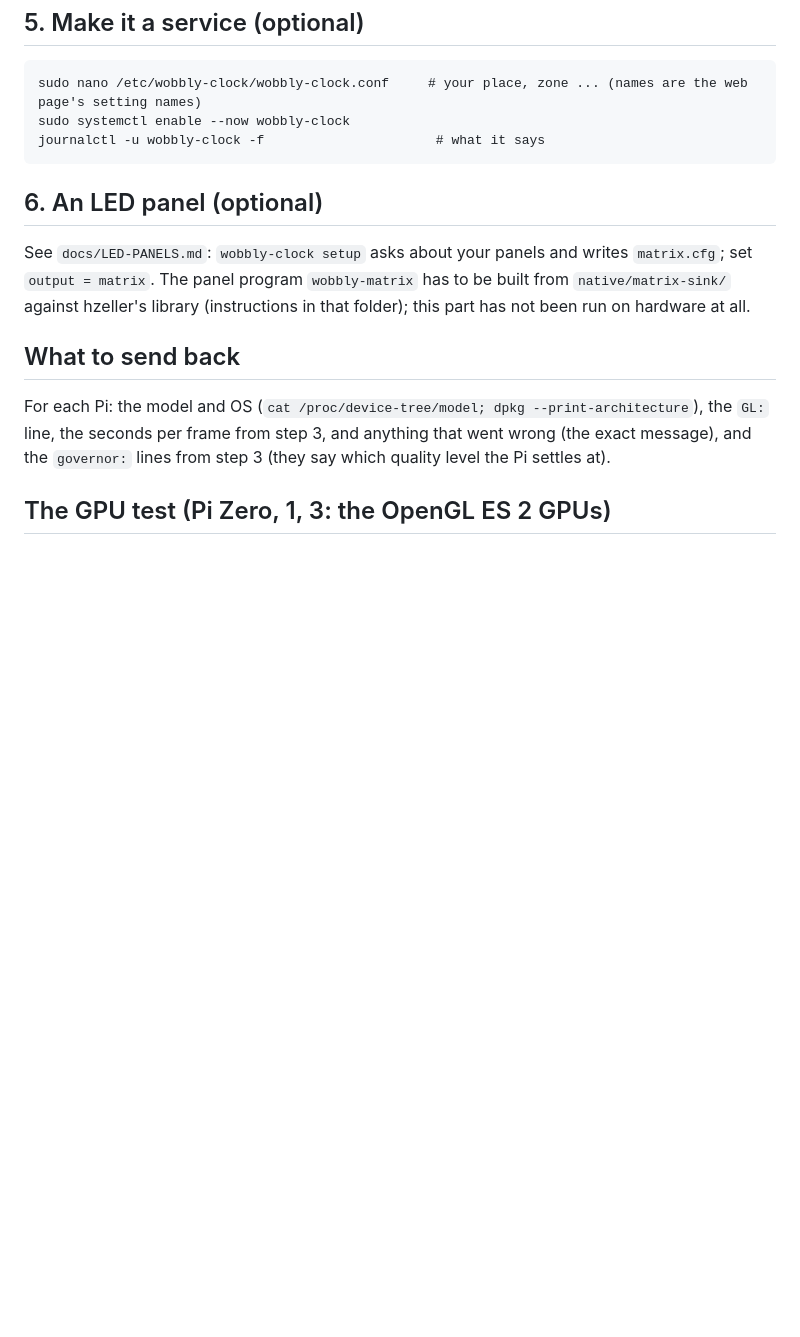
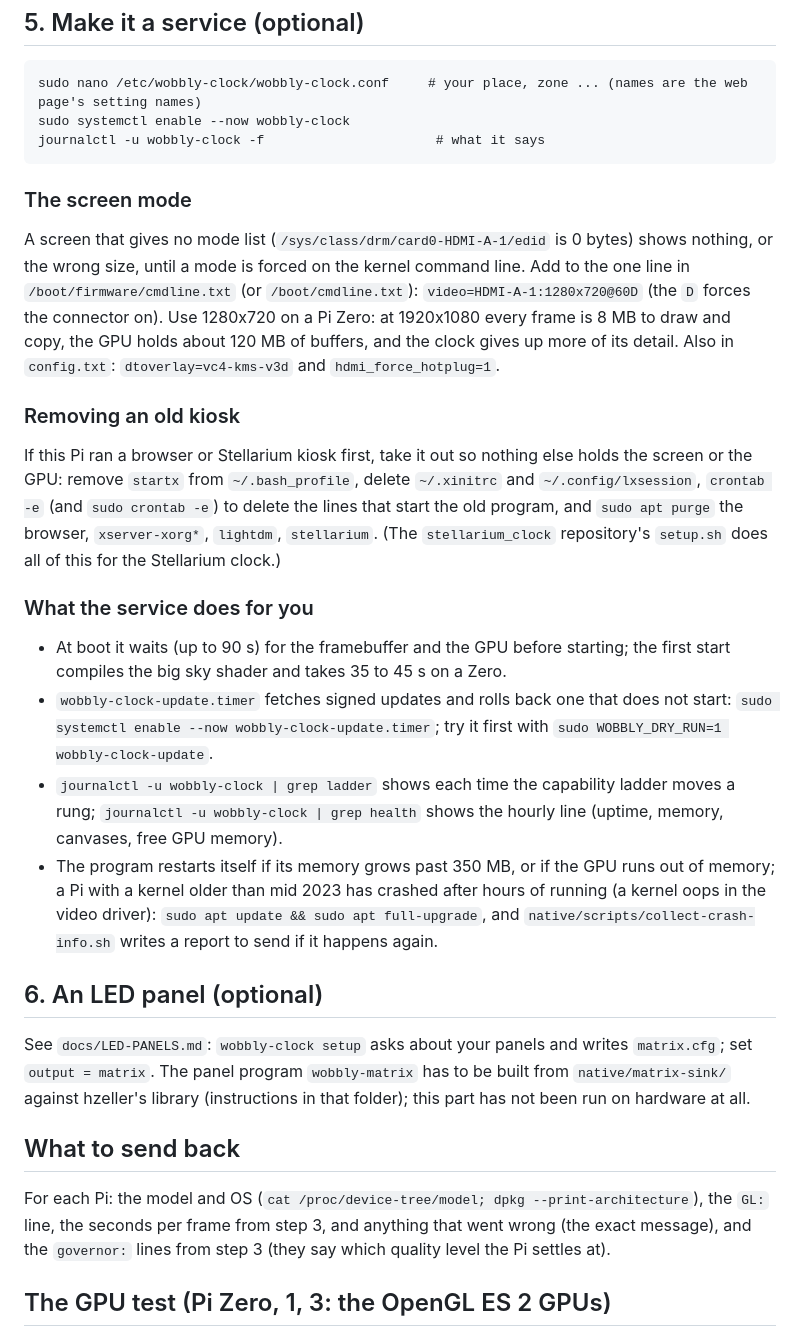
Before and after one commit to antgiant/Wobbly-Weathery-Web-Clock, a Markdown page: docs/TRY-ON-A-PI.md, the part around the change. Rendered like a GitHub page; blank space fills up the shorter version.

Commit message:
Docs: TRY-ON-A-PI (screen mode, old kiosk, service behaviour); TODO: stellarium_clock branch done, docs updated
Co-Authored-By: Claude Sonnet 5.5 <noreply@anthropic.com>
Claude-Session: https://claude.ai/code/session_011XvDVVs7EbEVJx2eUgbfLc

````diff
--- a/docs/TRY-ON-A-PI.md
+++ b/docs/TRY-ON-A-PI.md
@@ -58,6 +58,23 @@ sudo systemctl enable --now wobbly-clock
 journalctl -u wobbly-clock -f                      # what it says
 ```
 
+### The screen mode
+A screen that gives no mode list (`/sys/class/drm/card0-HDMI-A-1/edid` is 0 bytes) shows nothing, or the wrong size, until a mode is forced on the kernel command line.
+Add to the one line in `/boot/firmware/cmdline.txt` (or `/boot/cmdline.txt`): `video=HDMI-A-1:1280x720@60D` (the `D` forces the connector on). Use 1280x720 on a Pi Zero: at 1920x1080
+every frame is 8 MB to draw and copy, the GPU holds about 120 MB of buffers, and the clock gives up more of its detail. Also in `config.txt`: `dtoverlay=vc4-kms-v3d` and `hdmi_force_hotplug=1`.
+
+### Removing an old kiosk
+If this Pi ran a browser or Stellarium kiosk first, take it out so nothing else holds the screen or the GPU: remove `startx` from `~/.bash_profile`, delete `~/.xinitrc`
+and `~/.config/lxsession`, `crontab -e` (and `sudo crontab -e`) to delete the lines that start the old program, and `sudo apt purge` the browser, `xserver-xorg*`, `lightdm`, `stellarium`.
+(The `stellarium_clock` repository's `setup.sh` does all of this for the Stellarium clock.)
+
+### What the service does for you
+- At boot it waits (up to 90 s) for the framebuffer and the GPU before starting; the first start compiles the big sky shader and takes 35 to 45 s on a Zero.
+- `wobbly-clock-update.timer` fetches signed updates and rolls back one that does not start: `sudo systemctl enable --now wobbly-clock-update.timer`; try it first with `sudo WOBBLY_DRY_RUN=1 wobbly-clock-update`.
+- `journalctl -u wobbly-clock | grep ladder` shows each time the capability ladder moves a rung; `journalctl -u wobbly-clock | grep health` shows the hourly line (uptime, memory, canvases, free GPU memory).
+- The program restarts itself if its memory grows past 350 MB, or if the GPU runs out of memory; a Pi with a kernel older than mid 2023 has crashed after hours of running (a kernel oops in the video driver): `sudo apt update && sudo apt full-upgrade`,
+  and `native/scripts/collect-crash-info.sh` writes a report to send if it happens again.
+
 ## 6. An LED panel (optional)
 See `docs/LED-PANELS.md`: `wobbly-clock setup` asks about your panels and writes `matrix.cfg`; set `output = matrix`. The panel program `wobbly-matrix` has to be built
 from `native/matrix-sink/` against hzeller's library (instructions in that folder); this part has not been run on hardware at all.
````
Also changed, not shown: TODO.md (+2 -2 lines).
